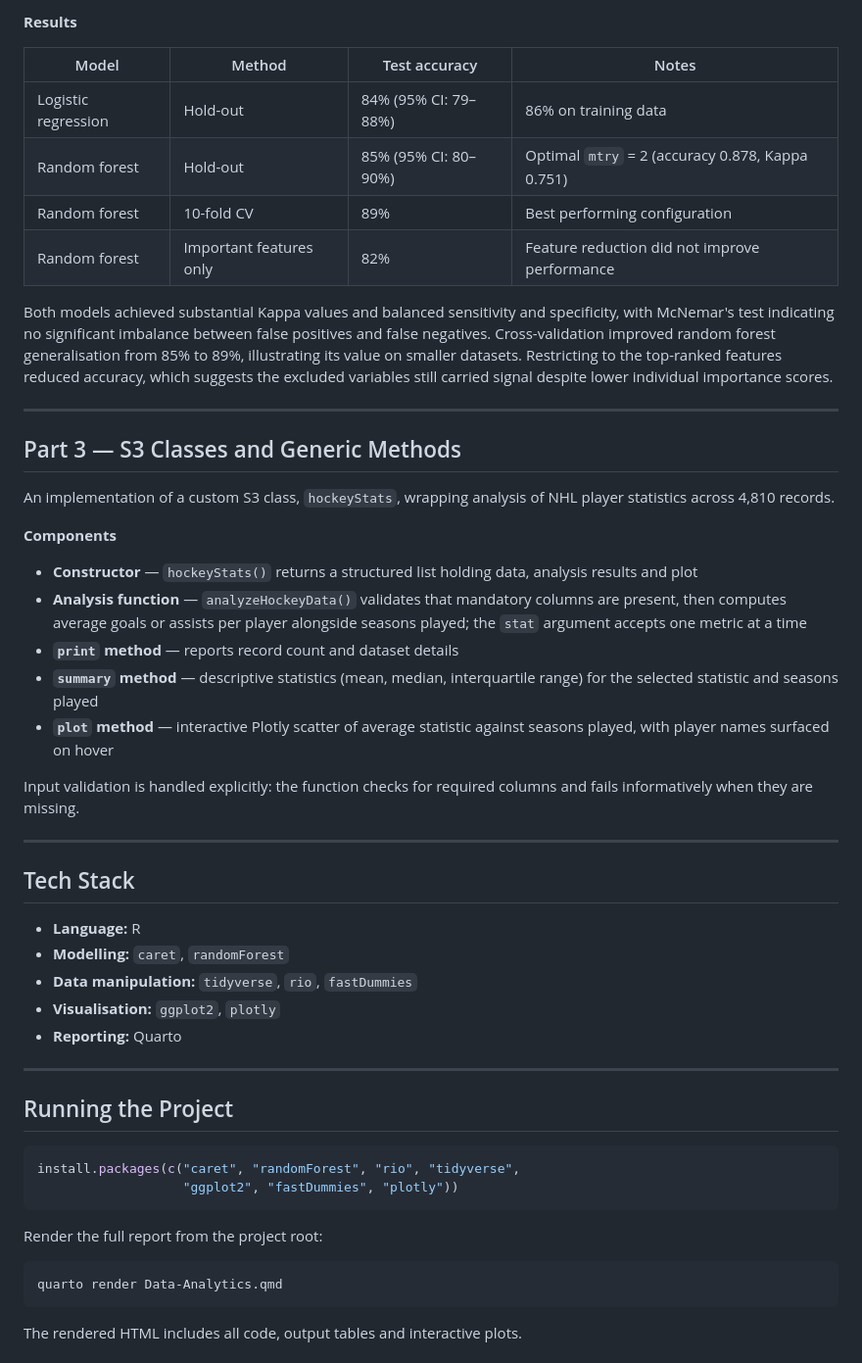
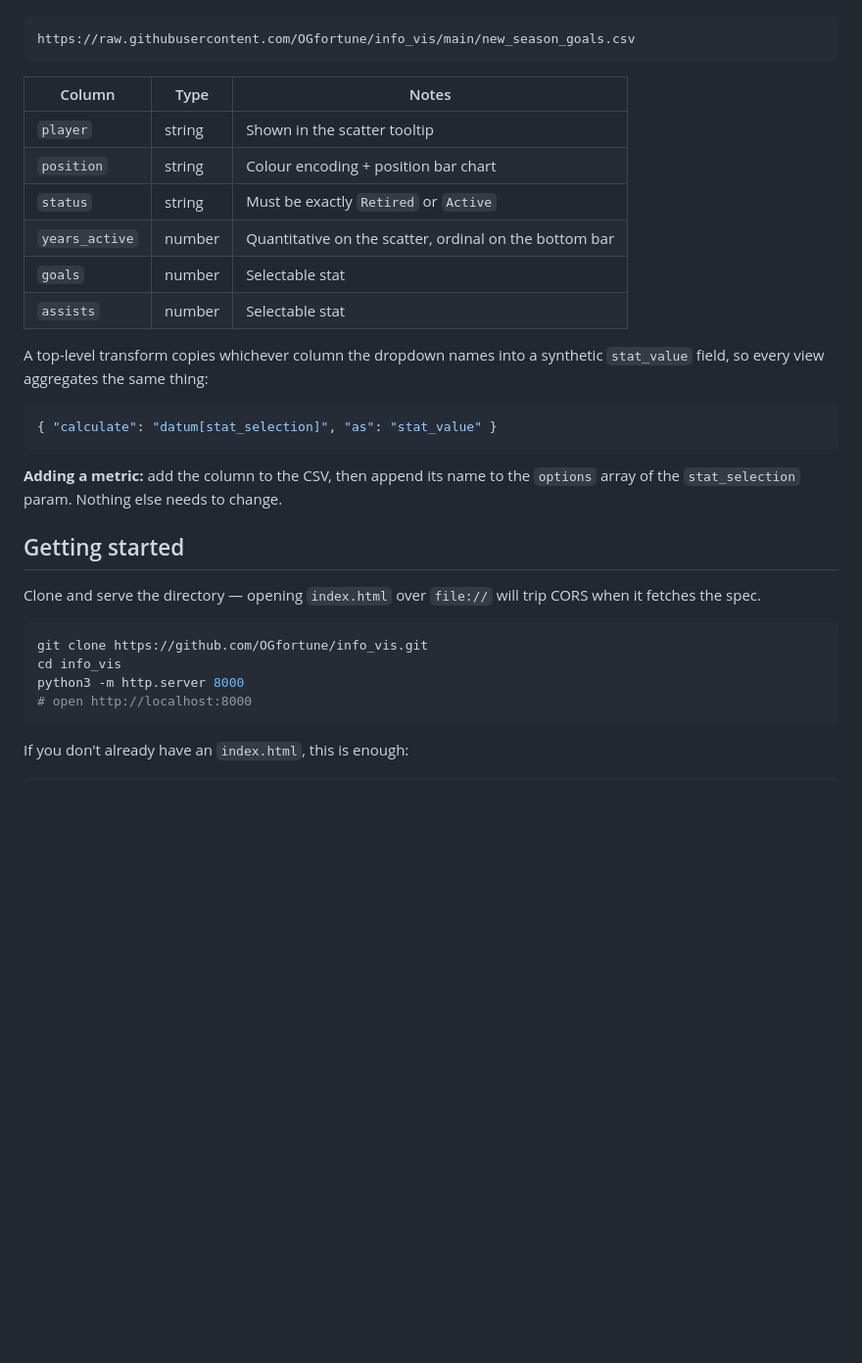
Before and after one commit to OGfortune/NHL-Player-Stat-Data-Visualisation, a Markdown page: README.md, the part around one of its changes. Shown at 98% size. GitHub-like rendering; blank space fills up the shorter version.

````diff
--- a/README.md
+++ b/README.md
@@ -70,64 +40,34 @@ tuning and performance evaluation.
-**Results**
-
-| Model | Method | Test accuracy | Notes |
-|-------|--------|---------------|-------|
-| Logistic regression | Hold-out | 84% (95% CI: 79–88%) | 86% on training data |
-| Random forest | Hold-out | 85% (95% CI: 80–90%) | Optimal `mtry` = 2 (accuracy 0.878, Kappa 0.751) |
-| Random forest | 10-fold CV | 89% | Best performing configuration |
-| Random forest | Important features only | 82% | Feature reduction did not improve performance |
-
-Both models achieved substantial Kappa values and balanced sensitivity and specificity, with
-McNemar's test indicating no significant imbalance between false positives and false negatives.
-Cross-validation improved random forest generalisation from 85% to 89%, illustrating its value on
-smaller datasets. Restricting to the top-ranked features reduced accuracy, which suggests the
-excluded variables still carried signal despite lower individual importance scores.
-
----
-
-## Part 3 — S3 Classes and Generic Methods
-
-An implementation of a custom S3 class, `hockeyStats`, wrapping analysis of NHL player statistics
-across 4,810 records.
-
-**Components**
-
-- **Constructor** — `hockeyStats()` returns a structured list holding data, analysis results and plot
-- **Analysis function** — `analyzeHockeyData()` validates that mandatory columns are present, then
-  computes average goals or assists per player alongside seasons played; the `stat` argument accepts
-  one metric at a time
-- **`print` method** — reports record count and dataset details
-- **`summary` method** — descriptive statistics (mean, median, interquartile range) for the selected
-  statistic and seasons played
-- **`plot` method** — interactive Plotly scatter of average statistic against seasons played, with
-  player names surfaced on hover
-
-Input validation is handled explicitly: the function checks for required columns and fails
-informatively when they are missing.
-
----
-
-## Tech Stack
-
-- **Language:** R
-- **Modelling:** `caret`, `randomForest`
-- **Data manipulation:** `tidyverse`, `rio`, `fastDummies`
-- **Visualisation:** `ggplot2`, `plotly`
-- **Reporting:** Quarto
-
----
-
-## Running the Project
-
-```r
-install.packages(c("caret", "randomForest", "rio", "tidyverse",
-                   "ggplot2", "fastDummies", "plotly"))
+```
+https://raw.githubusercontent.com/OGfortune/info_vis/main/new_season_goals.csv
 ```
 
-Render the full report from the project root:
+| Column | Type | Notes |
+|---|---|---|
+| `player` | string | Shown in the scatter tooltip |
+| `position` | string | Colour encoding + position bar chart |
+| `status` | string | Must be exactly `Retired` or `Active` |
+| `years_active` | number | Quantitative on the scatter, ordinal on the bottom bar |
+| `goals` | number | Selectable stat |
+| `assists` | number | Selectable stat |
+
+A top-level transform copies whichever column the dropdown names into a synthetic `stat_value` field, so every view aggregates the same thing:
+
+```json
+{ "calculate": "datum[stat_selection]", "as": "stat_value" }
+```
+
+**Adding a metric:** add the column to the CSV, then append its name to the `options` array of the `stat_selection` param. Nothing else needs to change.
+
+## Getting started
+
+Clone and serve the directory — opening `index.html` over `file://` will trip CORS when it fetches the spec.
 
 ```bash
-quarto render Data-Analytics.qmd
+git clone https://github.com/OGfortune/info_vis.git
+cd info_vis
+python3 -m http.server 8000
+# open http://localhost:8000
 ```
 
-The rendered HTML includes all code, output tables and interactive plots.
+If you don't already have an `index.html`, this is enough:
 
````
Also changed, not shown: other parts of README.md (+65 -77 lines).
